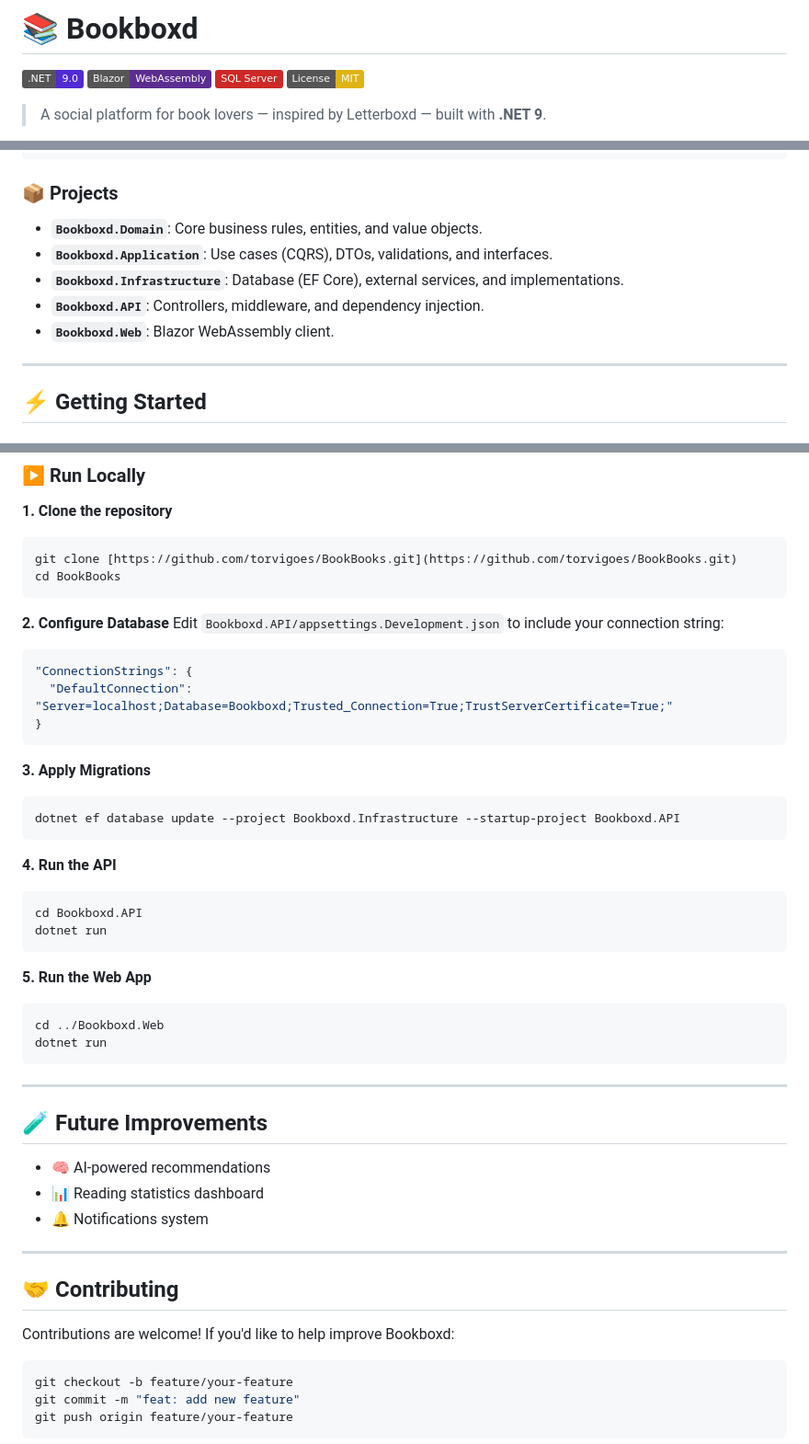
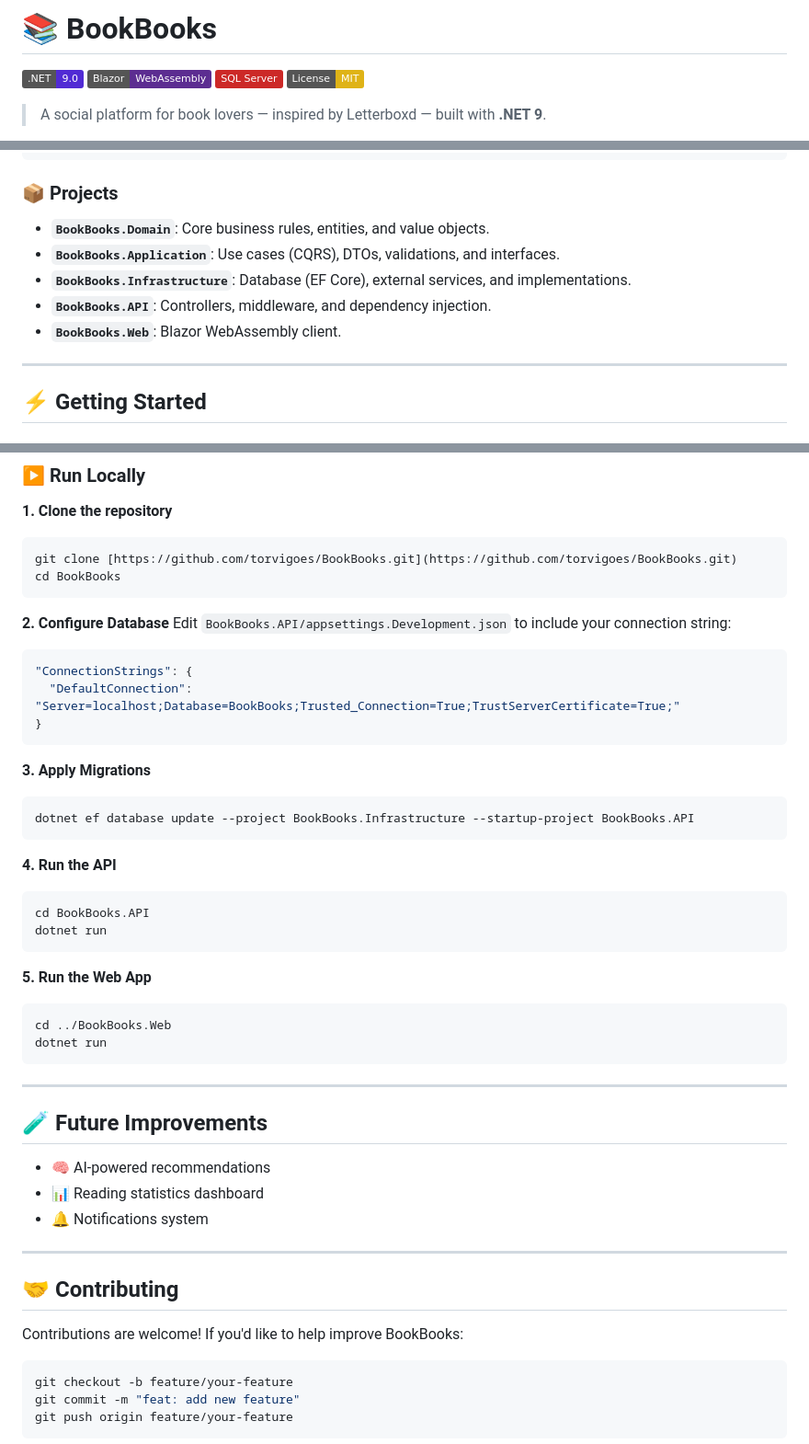
Before and after one commit to torvigoes/BookBooks, a Markdown page: README.md, 3 parts joined by grey strips. Shown at 92% size. Rendered like a GitHub page; badges without logos.

````diff
--- a/README.md
+++ b/README.md
@@ -1,4 +1,4 @@
-# 📚 Bookboxd
+# 📚 BookBooks
 
 ![.NET 9](https://img.shields.io/badge/.NET-9.0-512BD4?style=flat&logo=dotnet)
 ![Blazor WebAssembly](https://img.shields.io/badge/Blazor-WebAssembly-5C2D91?style=flat&logo=blazor)
@@ -48,11 +48,11 @@ API ─────────▶ Application ─────────▶ Do
 
 ### 📦 Projects
 
-  * **`Bookboxd.Domain`**: Core business rules, entities, and value objects.
-  * **`Bookboxd.Application`**: Use cases (CQRS), DTOs, validations, and interfaces.
-  * **`Bookboxd.Infrastructure`**: Database (EF Core), external services, and implementations.
-  * **`Bookboxd.API`**: Controllers, middleware, and dependency injection.
-  * **`Bookboxd.Web`**: Blazor WebAssembly client.
+  * **`BookBooks.Domain`**: Core business rules, entities, and value objects.
+  * **`BookBooks.Application`**: Use cases (CQRS), DTOs, validations, and interfaces.
+  * **`BookBooks.Infrastructure`**: Database (EF Core), external services, and implementations.
+  * **`BookBooks.API`**: Controllers, middleware, and dependency injection.
+  * **`BookBooks.Web`**: Blazor WebAssembly client.
 
 -----
 
@@ -74,31 +74,31 @@ cd BookBooks
 ```
 
 **2. Configure Database**
-Edit `Bookboxd.API/appsettings.Development.json` to include your connection string:
+Edit `BookBooks.API/appsettings.Development.json` to include your connection string:
 
 ```json
 "ConnectionStrings": {
-  "DefaultConnection": "Server=localhost;Database=Bookboxd;Trusted_Connection=True;TrustServerCertificate=True;"
+  "DefaultConnection": "Server=localhost;Database=BookBooks;Trusted_Connection=True;TrustServerCertificate=True;"
 }
 ```
 
 **3. Apply Migrations**
 
 ```bash
-dotnet ef database update --project Bookboxd.Infrastructure --startup-project Bookboxd.API
+dotnet ef database update --project BookBooks.Infrastructure --startup-project BookBooks.API
 ```
 
 **4. Run the API**
 
 ```bash
-cd Bookboxd.API
+cd BookBooks.API
 dotnet run
 ```
 
 **5. Run the Web App**
 
 ```bash
-cd ../Bookboxd.Web
+cd ../BookBooks.Web
 dotnet run
 ```
 
@@ -114,7 +114,7 @@ dotnet run
 
 ## 🤝 Contributing
 
-Contributions are welcome\! If you'd like to help improve Bookboxd:
+Contributions are welcome\! If you'd like to help improve BookBooks:
 
 ```bash
 git checkout -b feature/your-feature
````
